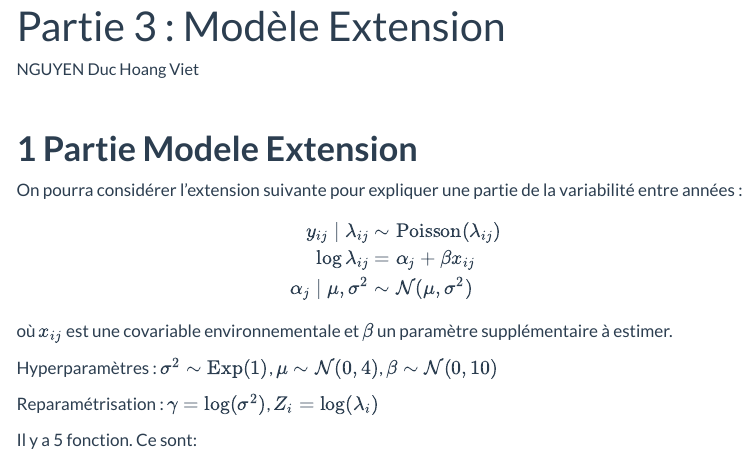
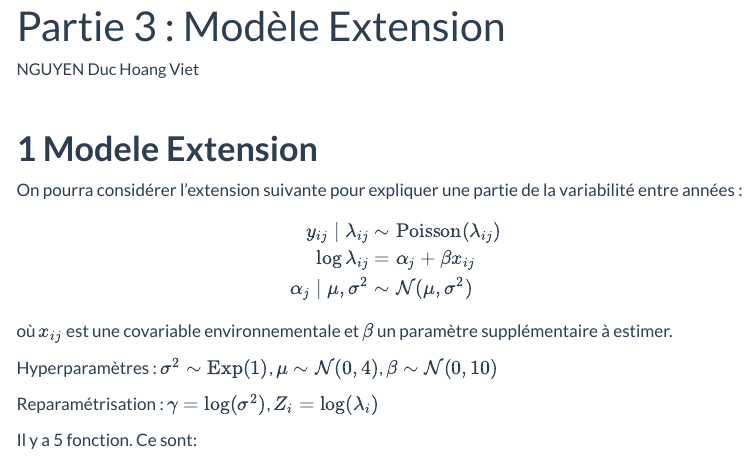
Before and after one commit to Hoangviet1810/Projet-Modele-bayesien-pour-ecologie, a Quarto document (Part3.qmd): the page in a window 1100 px wide, from 60 px down. Rendered offline with R 4.5, knitr and Pandoc in place of Quarto, with nearby package versions; some code elsewhere in the file could not run offline; menus at the side of the page are left out; long lines of code are wrapped.

Commit message:
add file

```diff
--- a/Part3.qmd
+++ b/Part3.qmd
@@ -8,7 +8,7 @@ execute:
   message: true
 ---
 
-# Partie Modele Extension
+# Modele Extension
 
 On pourra considérer l'extension suivante pour expliquer une partie de la variabilité entre années :
 
```
Also changed, not shown: docs/search.json, 3 other files.
